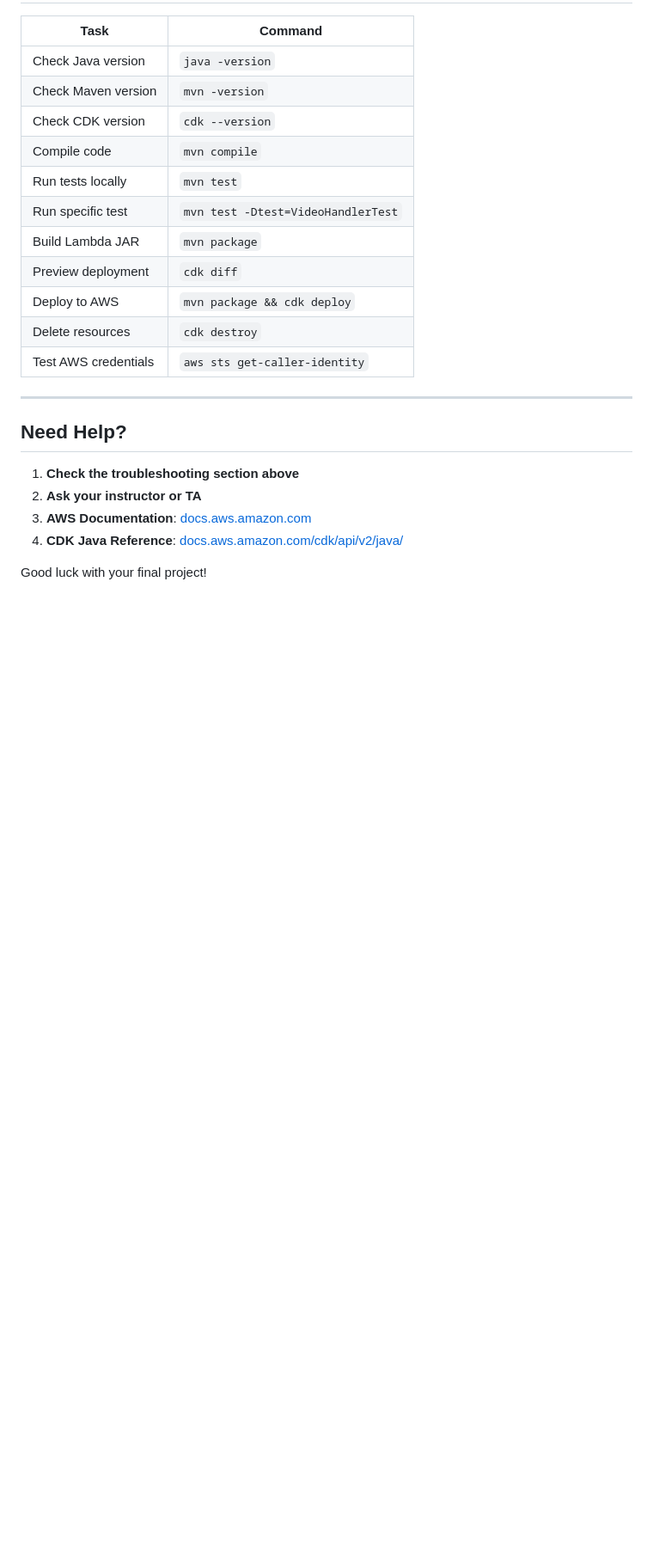
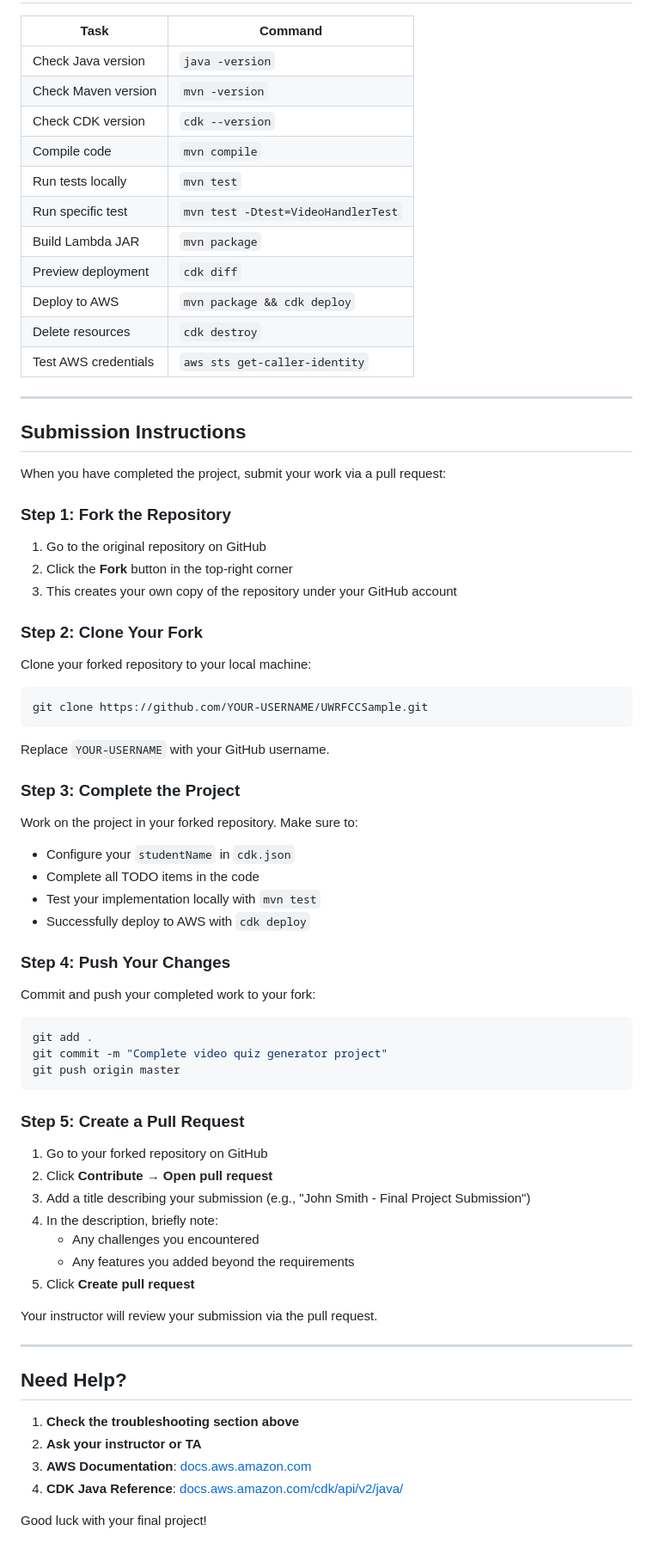
Before and after one commit to Turnkey-Corrections/UWRF_CIDS431_2025, a Markdown page: README.md, the part around the change. Shown at 86% size. Drawn GitHub-style; blank space fills up the shorter version.

Commit message:
submission instructions

````diff
--- a/README.md
+++ b/README.md
@@ -488,6 +488,58 @@ Make sure you saved your files and ran `mvn compile` before `cdk deploy`.
 
 ---
 
+## Submission Instructions
+
+When you have completed the project, submit your work via a pull request:
+
+### Step 1: Fork the Repository
+
+1. Go to the original repository on GitHub
+2. Click the **Fork** button in the top-right corner
+3. This creates your own copy of the repository under your GitHub account
+
+### Step 2: Clone Your Fork
+
+Clone your forked repository to your local machine:
+
+```bash
+git clone https://github.com/YOUR-USERNAME/UWRFCCSample.git
+```
+
+Replace `YOUR-USERNAME` with your GitHub username.
+
+### Step 3: Complete the Project
+
+Work on the project in your forked repository. Make sure to:
+- Configure your `studentName` in `cdk.json`
+- Complete all TODO items in the code
+- Test your implementation locally with `mvn test`
+- Successfully deploy to AWS with `cdk deploy`
+
+### Step 4: Push Your Changes
+
+Commit and push your completed work to your fork:
+
+```bash
+git add .
+git commit -m "Complete video quiz generator project"
+git push origin master
+```
+
+### Step 5: Create a Pull Request
+
+1. Go to your forked repository on GitHub
+2. Click **Contribute** → **Open pull request**
+3. Add a title describing your submission (e.g., "John Smith - Final Project Submission")
+4. In the description, briefly note:
+   - Any challenges you encountered
+   - Any features you added beyond the requirements
+5. Click **Create pull request**
+
+Your instructor will review your submission via the pull request.
+
+---
+
 ## Need Help?
 
 1. **Check the troubleshooting section above**
````
